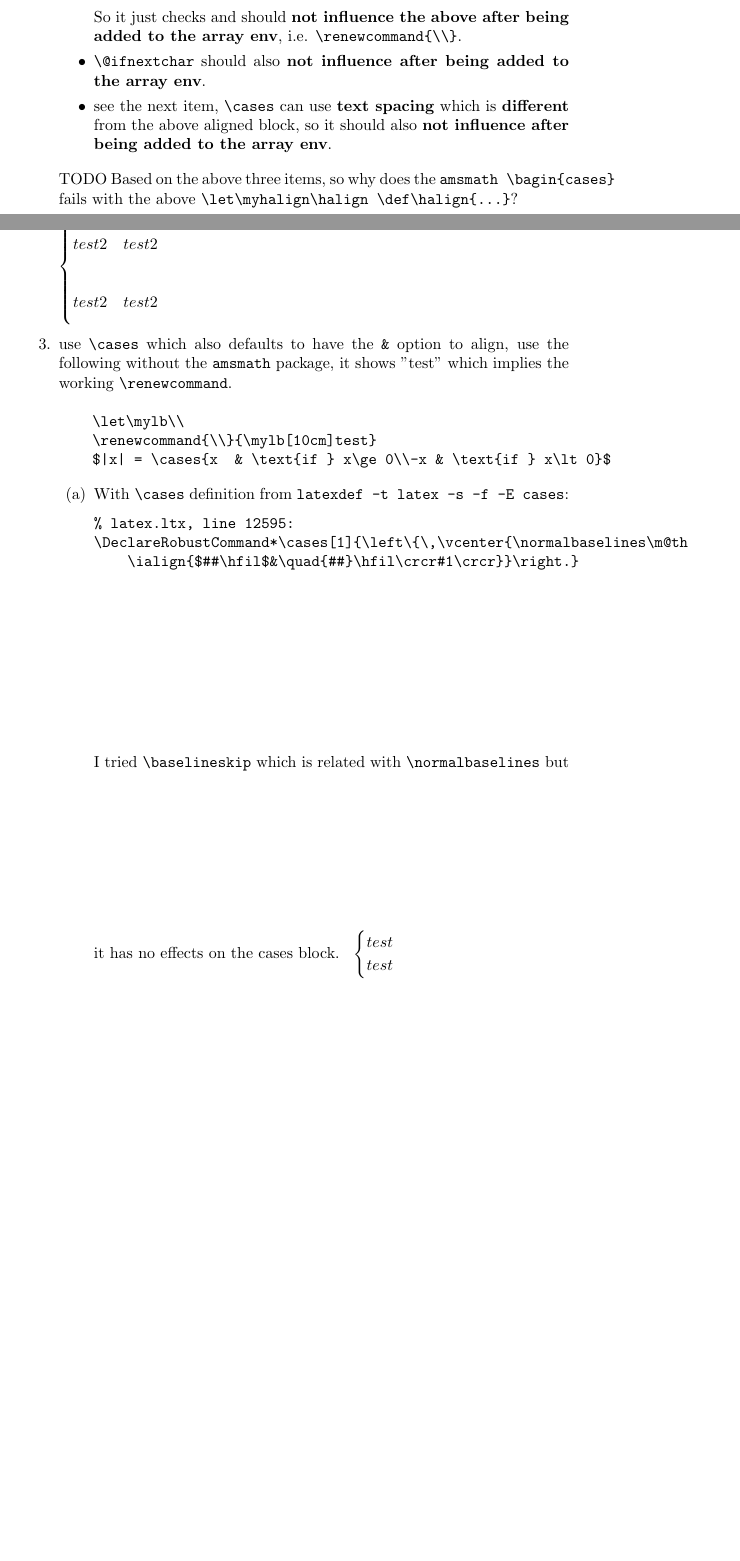
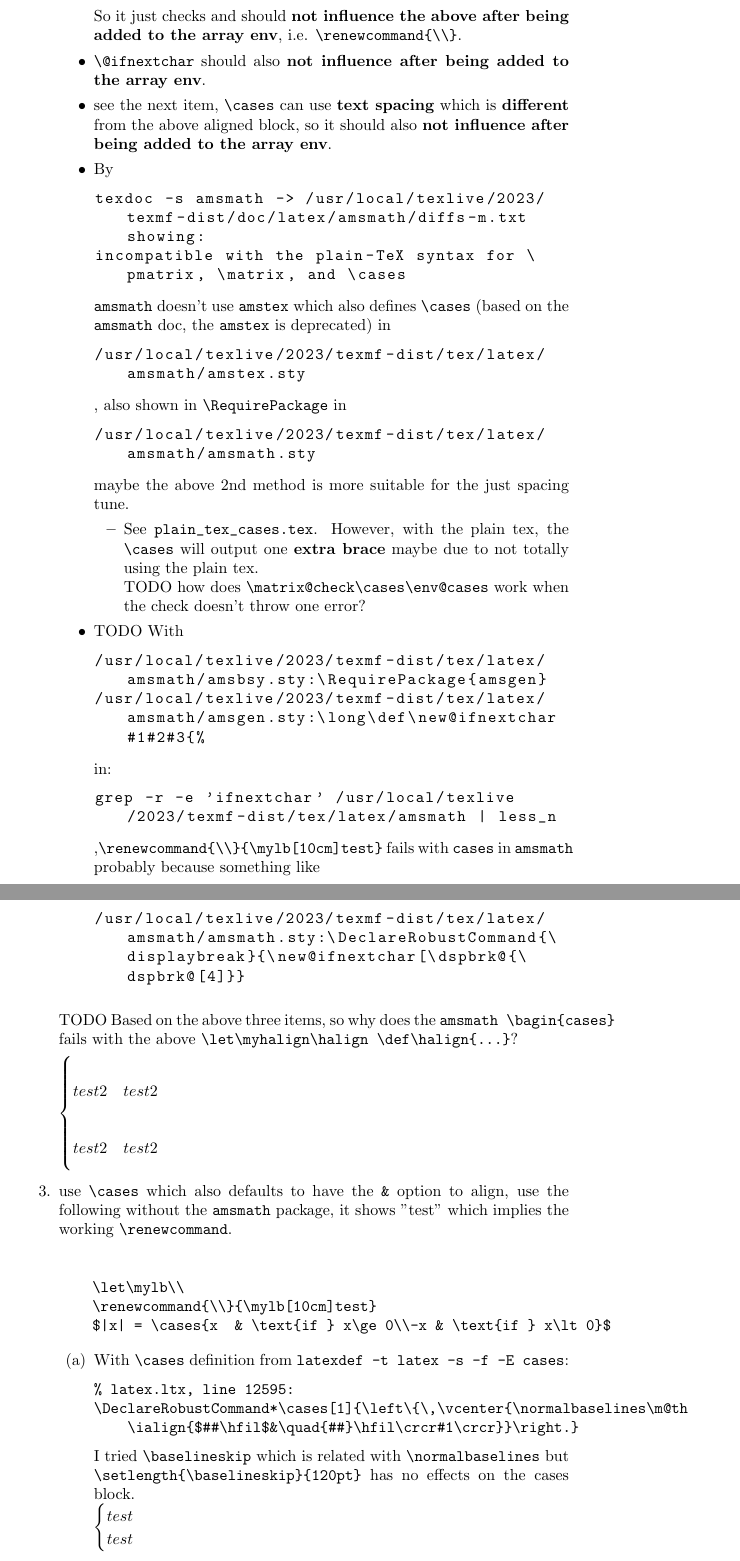
Before and after one commit to sci-42ver/Discrete_Mathematics_and_Algorithm, a LaTeX problem sheet (Discrete_Mathematics_and_Its_Applications/algorithm_homework_tex/def_edef_let_xdef.tex): two parts of pages 2 and 3 of 3 before the commit and two parts of pages 3 and 4 of 4 after it, joined at a grey line, cut so that both start at the same text, the shorter picture padded with empty space. Compiled offline with pdfLaTeX.

Commit message:
update the tex related description

```diff
--- a/Discrete_Mathematics_and_Its_Applications/algorithm_homework_tex/def_edef_let_xdef.tex
+++ b/Discrete_Mathematics_and_Its_Applications/algorithm_homework_tex/def_edef_let_xdef.tex
@@ -15,6 +15,14 @@
 \usepackage{amsmath}
 \usepackage{mathtools}
 \usepackage[nodisplayskipstretch]{setspace}
+% https://tex.stackexchange.com/a/20613/308105
+\newcommand\hcancel[2][black]{\setbox0=\hbox{#2}%
+\rlap{\raisebox{.45\ht0}{\textcolor{#1}{\rule{\wd0}{1pt}}}}#2}
+
+\usepackage{listings}
+\lstset{
+   breaklines=true,
+   basicstyle=\ttfamily}
 
 \begin{document}
 
@@ -197,6 +214,42 @@ Here use \verb|\let\mylb\\ \renewcommand{\\}{\mylb[1cm]}| to implement the text
                     % https://tex.stackexchange.com/a/57790/308105
               \item \verb|\@ifnextchar| should also \textbf{not influence after being added to the array env}.
               \item see the next item, \verb|\cases| can use \textbf{text spacing} which is \textbf{different} from the above aligned block, so it should also \textbf{not influence after being added to the array env}.
+                    \hfuzz=1000pt
+                    % https://tex.stackexchange.com/a/10630/308105
+              \item By
+                    % https://tex.stackexchange.com/a/145143/308105
+                    \begin{lstlisting}
+texdoc -s amsmath -> /usr/local/texlive/2023/texmf-dist/doc/latex/amsmath/diffs-m.txt showing:
+incompatible with the plain-TeX syntax for \pmatrix, \matrix, and \cases
+\end{lstlisting}
+                    \verb|amsmath| doesn't use \verb|amstex| which also defines \verb|\cases| (based on the \verb|amsmath| doc, the \verb|amstex| is deprecated) in \begin{lstlisting}
+/usr/local/texlive/2023/texmf-dist/tex/latex/amsmath/amstex.sty
+\end{lstlisting}
+                    \verb||, also shown in \verb|\RequirePackage| in
+                    \begin{lstlisting}
+/usr/local/texlive/2023/texmf-dist/tex/latex/amsmath/amsmath.sty
+\end{lstlisting}
+
+                    % Then with \verb=grep -r -w -e '\\jot' /usr/local/texlive | less\_n=, \verb|/usr/local/texlive/2023/texmf-dist/tex/amstex/base/amstex.tex|:\verb|\def\cases{\bgroup\spreadmlines@\jot\left\{\,\matrix\format\l&\quad\l\\}| has \verb|\matrix| which is more suitable for the above \verb|\matrix@check|. But the \verb|/usr/local/texlive/2023/texmf-dist/tex/amstex/base/amstex.tex|'s definitions are a bit too complex and
+                    maybe the above 2nd method is more suitable for the just spacing tune.
+                    \begin{itemize}
+                        \item See \verb|plain_tex_cases.tex|. However, with the plain tex, the \verb|\cases| will output one \textbf{extra brace} maybe due to not totally using the plain tex.
+
+                              TODO how does \verb|\matrix@check\cases\env@cases| work when the check doesn't throw one error?
+                    \end{itemize}
+                    % https://tex.stackexchange.com/a/14680/308105
+              \item TODO With
+                    \begin{lstlisting}
+/usr/local/texlive/2023/texmf-dist/tex/latex/amsmath/amsbsy.sty:\RequirePackage{amsgen}
+/usr/local/texlive/2023/texmf-dist/tex/latex/amsmath/amsgen.sty:\long\def\new@ifnextchar#1#2#3{%
+\end{lstlisting}
+                    in:
+                    \begin{lstlisting}
+grep -r -e 'ifnextchar' /usr/local/texlive/2023/texmf-dist/tex/latex/amsmath | less_n
+\end{lstlisting},\verb|\renewcommand{\\}{\mylb[10cm]test}| fails with \verb|cases| in \verb|amsmath| probably because something like
+                    \begin{lstlisting}
+/usr/local/texlive/2023/texmf-dist/tex/latex/amsmath/amsmath.sty:\DeclareRobustCommand{\displaybreak}{\new@ifnextchar[\dspbrk@{\dspbrk@[4]}}
+\end{lstlisting}
           \end{itemize}
           TODO Based on the above three items, so why does the \verb|amsmath \bagin{cases}| fails with the above \verb|\let\myhalign\halign \def\halign{...}|?
 
@@ -230,22 +284,23 @@ Here use \verb|\let\mylb\\ \renewcommand{\\}{\mylb[1cm]}| to implement the text
 \DeclareRobustCommand*\cases[1]{\left\{\,\vcenter{\normalbaselines\m@th
     \ialign{$##\hfil$&\quad{##}\hfil\crcr#1\crcr}}\right.}
 \end{verbatim}
+
                     % https://www.overleaf.com/learn/latex/Articles/How_to_change_paragraph_spacing_in_LaTeX#\baselineskip_(TeX_primitive)
                     % \lineskiplimit = -13pt
                     % relation https://tex.stackexchange.com/a/188579/308105
-                    \setlength{\baselineskip}{12pt}
-                    I tried \verb|\baselineskip| which is related with \verb|\normalbaselines| but it has no effects on the cases block.
                     % \the\baselineskip
                     % https://www.overleaf.com/learn/latex/Articles/How_to_change_paragraph_spacing_in_LaTeX#\baselineskip_(TeX_primitive)
-                    \setlength{\baselineskip}{120pt}
+                    \setlength{\baselineskip}{12pt}
+                    I tried \verb|\baselineskip| which is related with \verb|\normalbaselines| but \verb|\setlength{\baselineskip}{120pt}| has no effects on the cases block.
+
                     % \setlength{\normalbaselineskip}{120pt}
                     % \def\normalbaselines{\baselineskip}
                     $\begin{cases}
                             test \\
                             test
                         \end{cases}$
+                    \addtolength{\jot}{1em}
           \end{enumerate}
-
 \end{enumerate}
 \setlength{\baselineskip}{12pt}
 \verb|\baselineskip| has been reset. \\
```
Also changed, not shown: Discrete_Mathematics_and_Its_Applications/README.md, Discrete_Mathematics_and_Its_Applications/algorithm_homework_tex/def_edef_let_xdef.tex (12 more changed lines).
